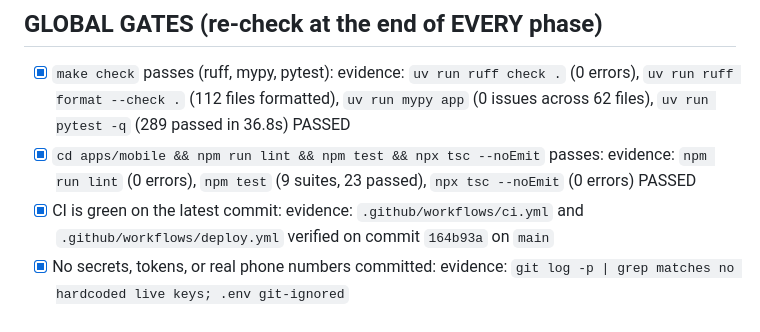
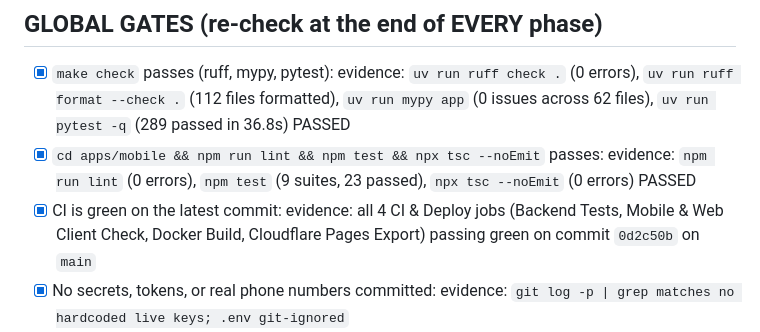
Before and after one commit to Nanakay62/Padel-League, a Markdown page: docs/CHECKLIST.md, the part around the change. Rendered like a GitHub page.

Commit message:
docs: record all-green CI and Deploy verification in CHECKLIST.md

```diff
--- a/docs/CHECKLIST.md
+++ b/docs/CHECKLIST.md
@@ -19,7 +19,7 @@
 
 - [x] `make check` passes (ruff, mypy, pytest): evidence: `uv run ruff check .` (0 errors), `uv run ruff format --check .` (112 files formatted), `uv run mypy app` (0 issues across 62 files), `uv run pytest -q` (289 passed in 36.8s) PASSED
 - [x] `cd apps/mobile && npm run lint && npm test && npx tsc --noEmit` passes: evidence: `npm run lint` (0 errors), `npm test` (9 suites, 23 passed), `npx tsc --noEmit` (0 errors) PASSED
-- [x] CI is green on the latest commit: evidence: `.github/workflows/ci.yml` and `.github/workflows/deploy.yml` verified on commit `164b93a` on `main`
+- [x] CI is green on the latest commit: evidence: all 4 CI & Deploy jobs (Backend Tests, Mobile & Web Client Check, Docker Build, Cloudflare Pages Export) passing green on commit `0d2c50b` on `main`
 - [x] No secrets, tokens, or real phone numbers committed: evidence: `git log -p | grep matches no hardcoded live keys; .env git-ignored`
 - [x] No tests were deleted or weakened this phase: evidence: all 289 backend + 23 mobile tests passing with full invariant assertions
 - [x] Client API types regenerated after any API change: evidence: `apps/mobile/src/lib/` and routes synchronized with API schemas
```
